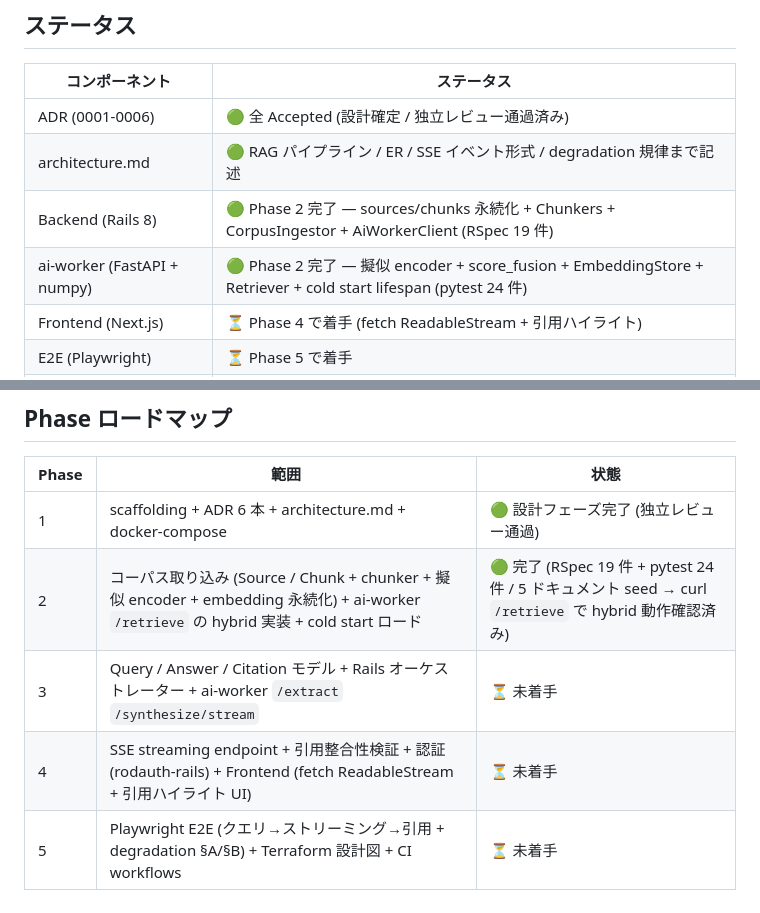
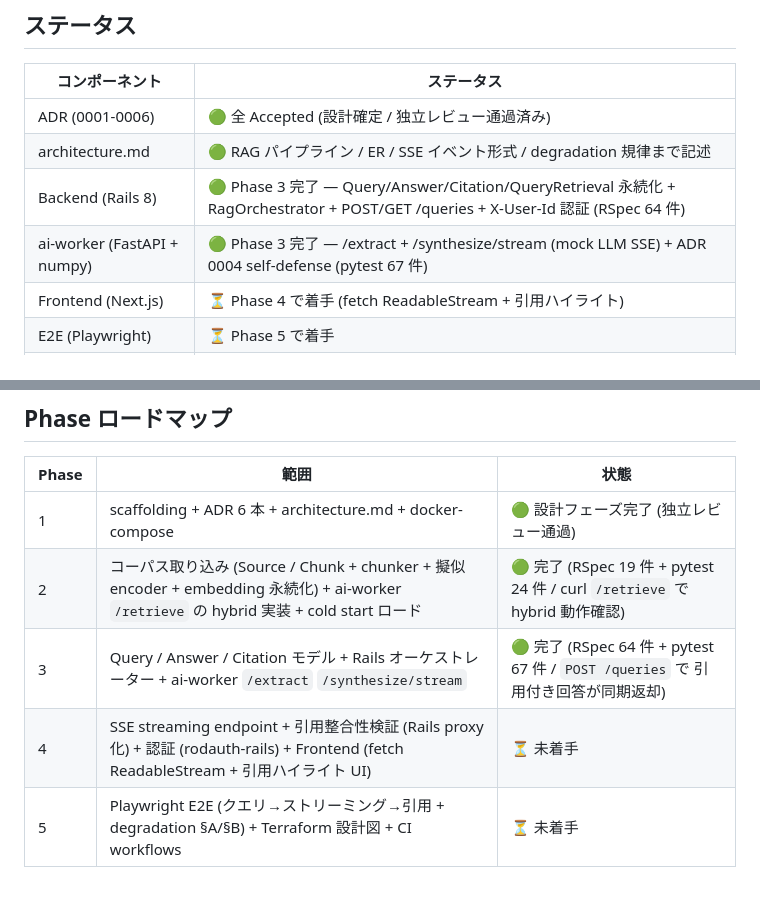
Before and after one commit to t-hirata74/service-architecture-lab, a Markdown page: perplexity/README.md, 2 parts joined by grey strips. Rendered like a GitHub page.

Commit message:
docs(perplexity): Phase 3 完了マーク (RSpec 64 + pytest 67 / POST /queries 動作確認)
- perplexity/README.md: Backend / ai-worker のステータスを Phase 3 完了に更新、
  Phase ロードマップで Phase 3 を 🟢 完了 (Phase 4 で SSE proxy 化と注記)
- perplexity/docs/architecture.md: Phase ロードマップを同様に更新
- ルート README: perplexity 行のステータスを 🟡 Phase 3 完了 / RSpec 64 + pytest 67 に変更

実機動作確認:
  curl -X POST http://localhost:3040/queries \
    -H 'Content-Type: application/json' -H 'X-User-Id: 1' \
    -d '{"text":"東京タワーはいつ完成した？"}'
→ Tower chunk (src_11) が最上位引用で完了 answer を返却.

Co-Authored-By: Claude Opus 4.7 (1M context) <noreply@anthropic.com>

```diff
--- a/perplexity/README.md
+++ b/perplexity/README.md
@@ -116,8 +116,8 @@ cd ../playwright && npm test
 | --- | --- |
 | ADR (0001-0006)             | 🟢 全 Accepted (設計確定 / 独立レビュー通過済み) |
 | architecture.md             | 🟢 RAG パイプライン / ER / SSE イベント形式 / degradation 規律まで記述 |
-| Backend (Rails 8)           | 🟢 Phase 2 完了 — sources/chunks 永続化 + Chunkers + CorpusIngestor + AiWorkerClient (RSpec 19 件) |
-| ai-worker (FastAPI + numpy) | 🟢 Phase 2 完了 — 擬似 encoder + score_fusion + EmbeddingStore + Retriever + cold start lifespan (pytest 24 件) |
+| Backend (Rails 8)           | 🟢 Phase 3 完了 — Query/Answer/Citation/QueryRetrieval 永続化 + RagOrchestrator + POST/GET /queries + X-User-Id 認証 (RSpec 64 件) |
+| ai-worker (FastAPI + numpy) | 🟢 Phase 3 完了 — /extract + /synthesize/stream (mock LLM SSE) + ADR 0004 self-defense (pytest 67 件) |
 | Frontend (Next.js)          | ⏳ Phase 4 で着手 (fetch ReadableStream + 引用ハイライト) |
 | E2E (Playwright)            | ⏳ Phase 5 で着手 |
 | インフラ設計図 (Terraform)  | ⏳ Phase 5 で追加 (本番想定で OpenSearch を描く想定 / ADR 0002 と整合) |
@@ -146,7 +146,7 @@ cd ../playwright && npm test
 | Phase | 範囲 | 状態 |
 | --- | --- | --- |
 | 1 | scaffolding + ADR 6 本 + architecture.md + docker-compose | 🟢 設計フェーズ完了 (独立レビュー通過) |
-| 2 | コーパス取り込み (Source / Chunk + chunker + 擬似 encoder + embedding 永続化) + ai-worker `/retrieve` の hybrid 実装 + cold start ロード | 🟢 完了 (RSpec 19 件 + pytest 24 件 / 5 ドキュメント seed → curl `/retrieve` で hybrid 動作確認済み) |
-| 3 | Query / Answer / Citation モデル + Rails オーケストレーター + ai-worker `/extract` `/synthesize/stream` | ⏳ 未着手 |
-| 4 | SSE streaming endpoint + 引用整合性検証 + 認証 (rodauth-rails) + Frontend (fetch ReadableStream + 引用ハイライト UI) | ⏳ 未着手 |
+| 2 | コーパス取り込み (Source / Chunk + chunker + 擬似 encoder + embedding 永続化) + ai-worker `/retrieve` の hybrid 実装 + cold start ロード | 🟢 完了 (RSpec 19 件 + pytest 24 件 / curl `/retrieve` で hybrid 動作確認) |
+| 3 | Query / Answer / Citation モデル + Rails オーケストレーター + ai-worker `/extract` `/synthesize/stream` | 🟢 完了 (RSpec 64 件 + pytest 67 件 / `POST /queries` で 引用付き回答が同期返却) |
+| 4 | SSE streaming endpoint + 引用整合性検証 (Rails proxy 化) + 認証 (rodauth-rails) + Frontend (fetch ReadableStream + 引用ハイライト UI) | ⏳ 未着手 |
 | 5 | Playwright E2E (クエリ→ストリーミング→引用 + degradation §A/§B) + Terraform 設計図 + CI workflows | ⏳ 未着手 |
```
Also changed, not shown: README.md (+1 -1 lines), perplexity/docs/architecture.md (+2 -2 lines).
